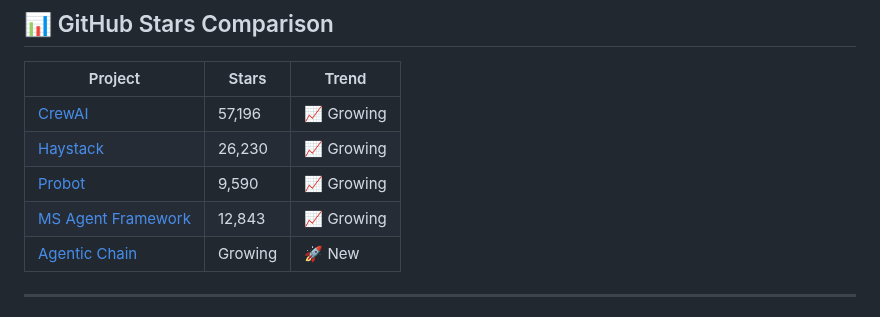
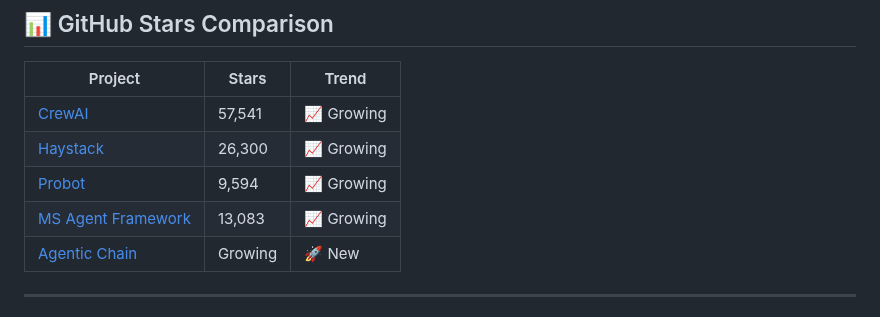
Before and after one commit to gfunkmaster/skills-integrate-mcp-with-copilot, a Markdown page: docs/competitive-analysis.md, the part around one of its changes. Rendered like a GitHub page.

Commit message:
📊 Weekly competitive analysis update

```diff
--- a/docs/competitive-analysis.md
+++ b/docs/competitive-analysis.md
@@ -47,10 +47,10 @@ Agentic Chain is the **fastest, lightest, most focused** GitHub issue analysis t
 <!-- STARS_SECTION_START -->
 | Project | Stars | Trend |
 |---------|-------|-------|
-| [CrewAI](https://github.com/crewAIInc/crewAI) | 57,196 | 📈 Growing |
-| [Haystack](https://github.com/deepset-ai/haystack) | 26,230 | 📈 Growing |
-| [Probot](https://github.com/probot/probot) | 9,590 | 📈 Growing |
-| [MS Agent Framework](https://github.com/microsoft/agent-framework) | 12,843 | 📈 Growing |
+| [CrewAI](https://github.com/crewAIInc/crewAI) | 57,541 | 📈 Growing |
+| [Haystack](https://github.com/deepset-ai/haystack) | 26,300 | 📈 Growing |
+| [Probot](https://github.com/probot/probot) | 9,594 | 📈 Growing |
+| [MS Agent Framework](https://github.com/microsoft/agent-framework) | 13,083 | 📈 Growing |
 | [Agentic Chain](https://github.com/skills/integrate-mcp-with-copilot) | Growing | 🚀 New |
 <!-- STARS_SECTION_END -->
 
```
Also changed, not shown: other parts of docs/competitive-analysis.md (+1 -1 lines).
